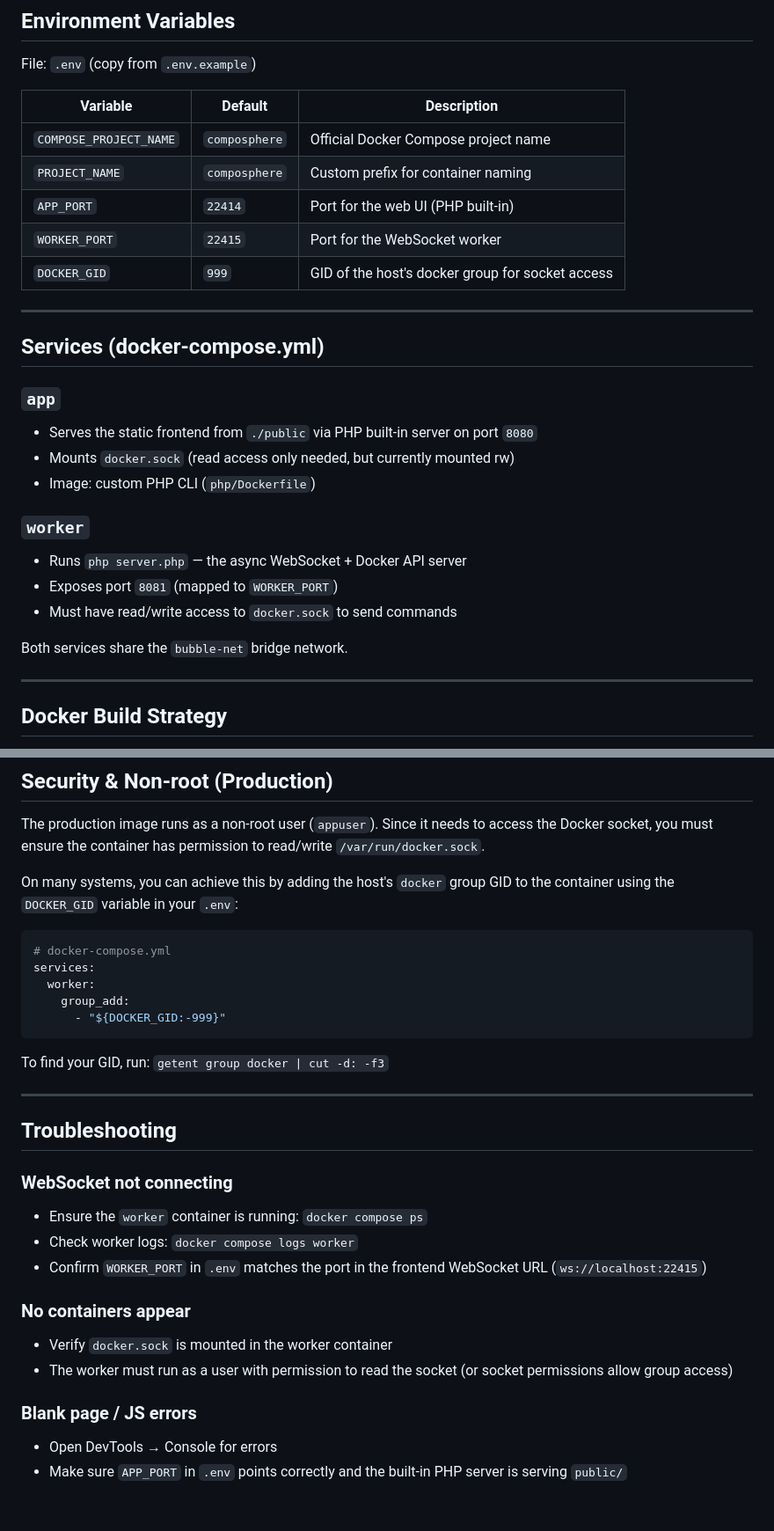
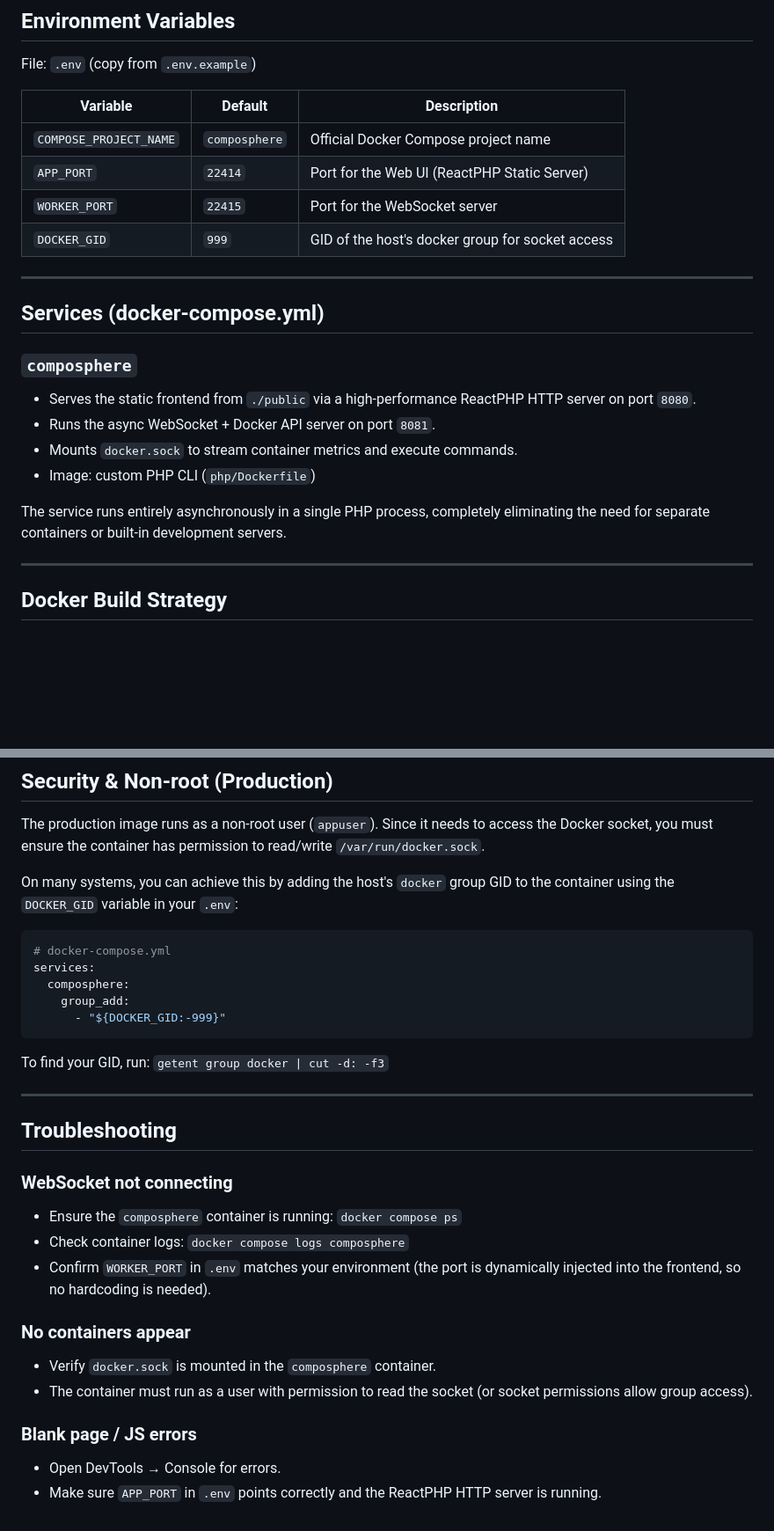
Before and after one commit to Na-Olimpe/Composphere, a Markdown page: docs/deployment.md, 2 parts joined by grey strips. Shown at 88% size. GitHub-like rendering; blank space fills up the shorter version.

````diff
--- a/docs/deployment.md
+++ b/docs/deployment.md
@@ -36,26 +36,21 @@ File: `.env` (copy from `.env.example`)
 | Variable | Default | Description |
 |---|---|---|
 | `COMPOSE_PROJECT_NAME` | `composphere` | Official Docker Compose project name |
-| `PROJECT_NAME` | `composphere` | Custom prefix for container naming |
-| `APP_PORT` | `22414` | Port for the web UI (PHP built-in) |
-| `WORKER_PORT` | `22415` | Port for the WebSocket worker |
+| `APP_PORT` | `22414` | Port for the Web UI (ReactPHP Static Server) |
+| `WORKER_PORT` | `22415` | Port for the WebSocket server |
 | `DOCKER_GID` | `999` | GID of the host's docker group for socket access |
 
 ---
 
 ## Services (docker-compose.yml)
 
-### `app`
-- Serves the static frontend from `./public` via PHP built-in server on port `8080`
-- Mounts `docker.sock` (read access only needed, but currently mounted rw)
+### `composphere`
+- Serves the static frontend from `./public` via a high-performance ReactPHP HTTP server on port `8080`.
+- Runs the async WebSocket + Docker API server on port `8081`.
+- Mounts `docker.sock` to stream container metrics and execute commands.
 - Image: custom PHP CLI (`php/Dockerfile`)
 
-### `worker`
-- Runs `php server.php` — the async WebSocket + Docker API server
-- Exposes port `8081` (mapped to `WORKER_PORT`)
-- Must have read/write access to `docker.sock` to send commands
-
-Both services share the `bubble-net` bridge network.
+The service runs entirely asynchronously in a single PHP process, completely eliminating the need for separate containers or built-in development servers.
 
 ---
 
@@ -127,7 +122,7 @@ On many systems, you can achieve this by adding the host's `docker` group GID to
 ```yaml
 # docker-compose.yml
 services:
-  worker:
+  composphere:
     group_add:
       - "${DOCKER_GID:-999}"
 ```
@@ -139,15 +134,14 @@ To find your GID, run: `getent group docker | cut -d: -f3`
 ## Troubleshooting
 
 ### WebSocket not connecting
-- Ensure the `worker` container is running: `docker compose ps`
-- Check worker logs: `docker compose logs worker`
-- Confirm `WORKER_PORT` in `.env` matches the port in the frontend WebSocket URL (`ws://localhost:22415`)
+- Ensure the `composphere` container is running: `docker compose ps`
+- Check container logs: `docker compose logs composphere`
+- Confirm `WORKER_PORT` in `.env` matches your environment (the port is dynamically injected into the frontend, so no hardcoding is needed).
 
 ### No containers appear
-- Verify `docker.sock` is mounted in the worker container
-- The worker must run as a user with permission to read the socket
-  (or socket permissions allow group access)
+- Verify `docker.sock` is mounted in the `composphere` container.
+- The container must run as a user with permission to read the socket (or socket permissions allow group access).
 
 ### Blank page / JS errors
-- Open DevTools → Console for errors
-- Make sure `APP_PORT` in `.env` points correctly and the built-in PHP server is serving `public/`
+- Open DevTools → Console for errors.
+- Make sure `APP_PORT` in `.env` points correctly and the ReactPHP HTTP server is running.
````
Also changed, not shown: other parts of docs/deployment.md (+2 -2 lines), docs/architecture.md (+15 -11 lines).
